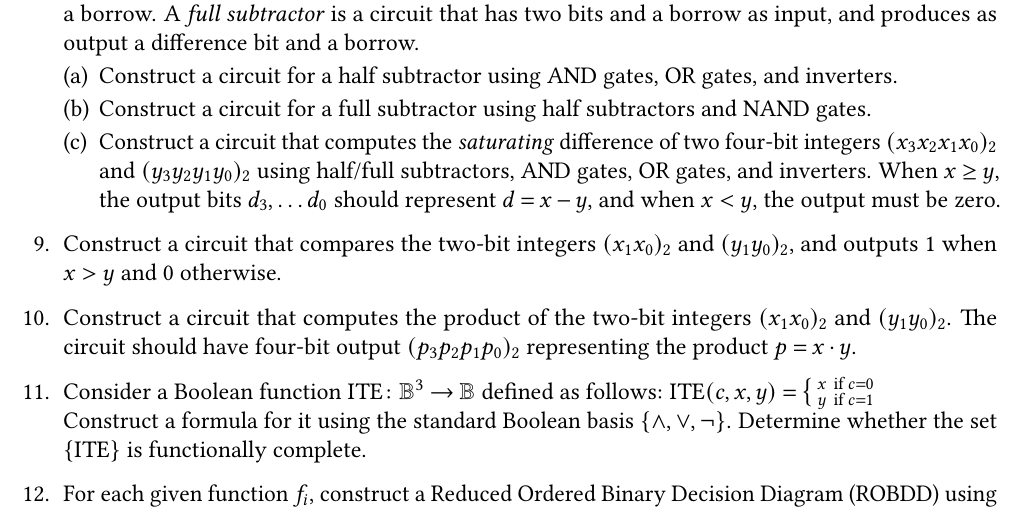
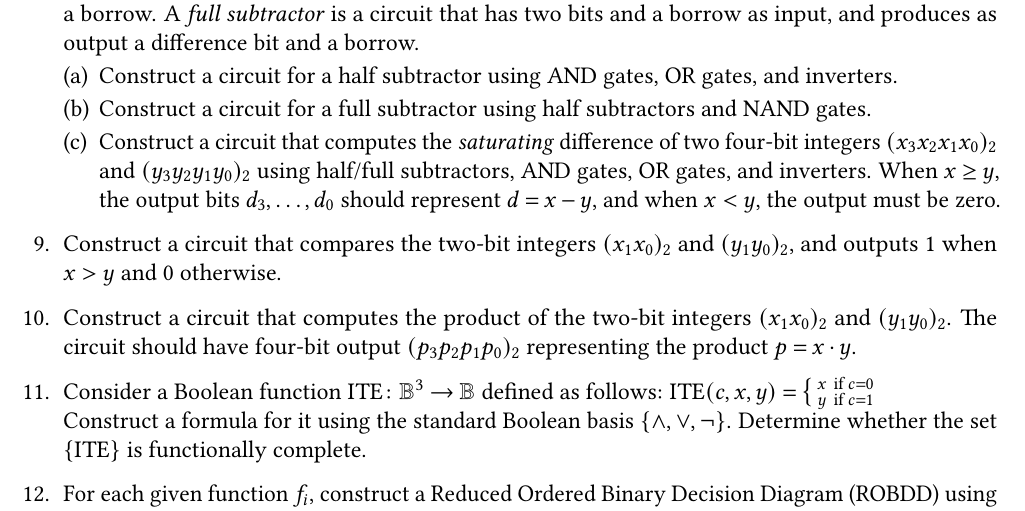
Before and after one commit to Lipen/discrete-math-course, a LaTeX problem sheet (hw3.tex): part of page 2 of 2, cut so that both start at the same text. Compiled offline with pdfLaTeX.

Commit message:
Add comma after \dots

```diff
--- a/hw3.tex
+++ b/hw3.tex
@@ -257,7 +257,7 @@
     \begin{subtasks}
         \item Construct a circuit for a half subtractor using AND gates, OR gates, and inverters.
         \item Construct a circuit for a full subtractor using half subtractors and NAND gates.
-        \item Construct a circuit that computes the \textit{saturating} difference of two four-bit integers $(x_3 x_2 x_1 x_0)_2$ and $(y_3 y_2 y_1 y_0)_2$ using half/full subtractors, AND gates, OR gates, and inverters. When $x \geq y$, the output bits $d_3, \dots d_0$ should represent $d = x - y$, and when $x < y$, the output must be zero.
+        \item Construct a circuit that computes the \textit{saturating} difference of two four-bit integers $(x_3 x_2 x_1 x_0)_2$ and $(y_3 y_2 y_1 y_0)_2$ using half/full subtractors, AND gates, OR gates, and inverters. When $x \geq y$, the output bits $d_3, \dots, d_0$ should represent $d = x - y$, and when $x < y$, the output must be zero.
     \end{subtasks}
 
 
```
